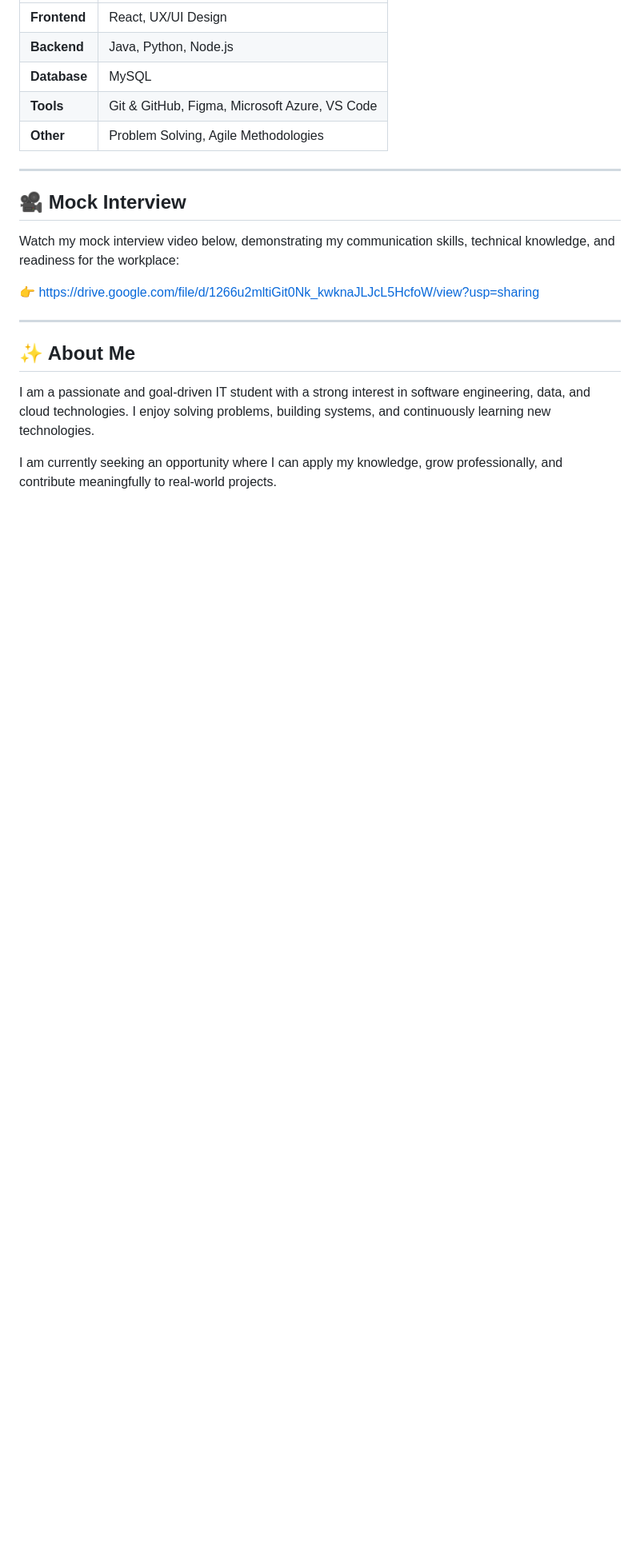
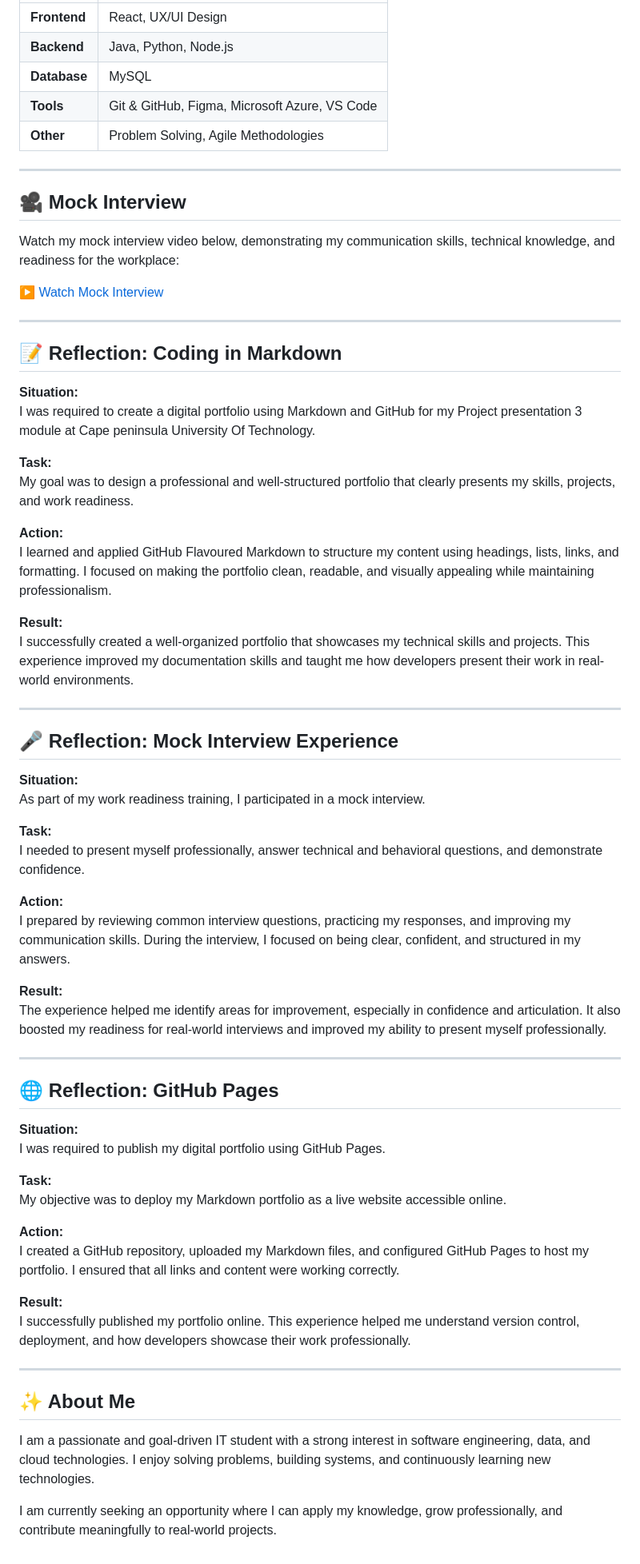
Before and after one commit to Magdeline29/magdeline29.github.io, a Markdown page: README.md, the part around one of its changes. Shown at 80% size. Rendered like a GitHub page; blank space fills up the shorter version.

```diff
--- a/README.md
+++ b/README.md
@@ -96,10 +98,58 @@ A system designed to manage internship applications for students and administrat
 
 Watch my mock interview video below, demonstrating my communication skills, technical knowledge, and readiness for the workplace:
 
-👉 https://drive.google.com/file/d/1266u2mltiGit0Nk_kwknaJLJcL5HcfoW/view?usp=sharing
+▶️ [Watch Mock Interview](https://drive.google.com/file/d/1266u2mltiGit0Nk_kwknaJLJcL5HcfoW/view?usp=sharing)
 
 ---
 
+
+## 📝 Reflection: Coding in Markdown
+
+**Situation:**
+I was required to create a digital portfolio using Markdown and GitHub for my Project presentation 3 module at Cape peninsula University Of Technology.
+
+**Task:**
+My goal was to design a professional and well-structured portfolio that clearly presents my skills, projects, and work readiness.
+
+**Action:**
+I learned and applied GitHub Flavoured Markdown to structure my content using headings, lists, links, and formatting. I focused on making the portfolio clean, readable, and visually appealing while maintaining professionalism.
+
+**Result:**
+I successfully created a well-organized portfolio that showcases my technical skills and projects. This experience improved my documentation skills and taught me how developers present their work in real-world environments.
+
+---
+
+## 🎤 Reflection: Mock Interview Experience
+
+**Situation:**
+As part of my work readiness training, I participated in a mock interview.
+
+**Task:**
+I needed to present myself professionally, answer technical and behavioral questions, and demonstrate confidence.
+
+**Action:**
+I prepared by reviewing common interview questions, practicing my responses, and improving my communication skills. During the interview, I focused on being clear, confident, and structured in my answers.
+
+**Result:**
+The experience helped me identify areas for improvement, especially in confidence and articulation. It also boosted my readiness for real-world interviews and improved my ability to present myself professionally.
+
+---
+
+## 🌐 Reflection: GitHub Pages
+
+**Situation:**
+I was required to publish my digital portfolio using GitHub Pages.
+
+**Task:**
+My objective was to deploy my Markdown portfolio as a live website accessible online.
+
+**Action:**
+I created a GitHub repository, uploaded my Markdown files, and configured GitHub Pages to host my portfolio. I ensured that all links and content were working correctly.
+
+**Result:**
+I successfully published my portfolio online. This experience helped me understand version control, deployment, and how developers showcase their work professionally.
+
+---
 ## ✨ About Me
 
 I am a passionate and goal-driven IT student with a strong interest in software engineering, data, and cloud technologies. I enjoy solving problems, building systems, and continuously learning new technologies.
```
Also changed, not shown: other parts of README.md (+4 -2 lines).
